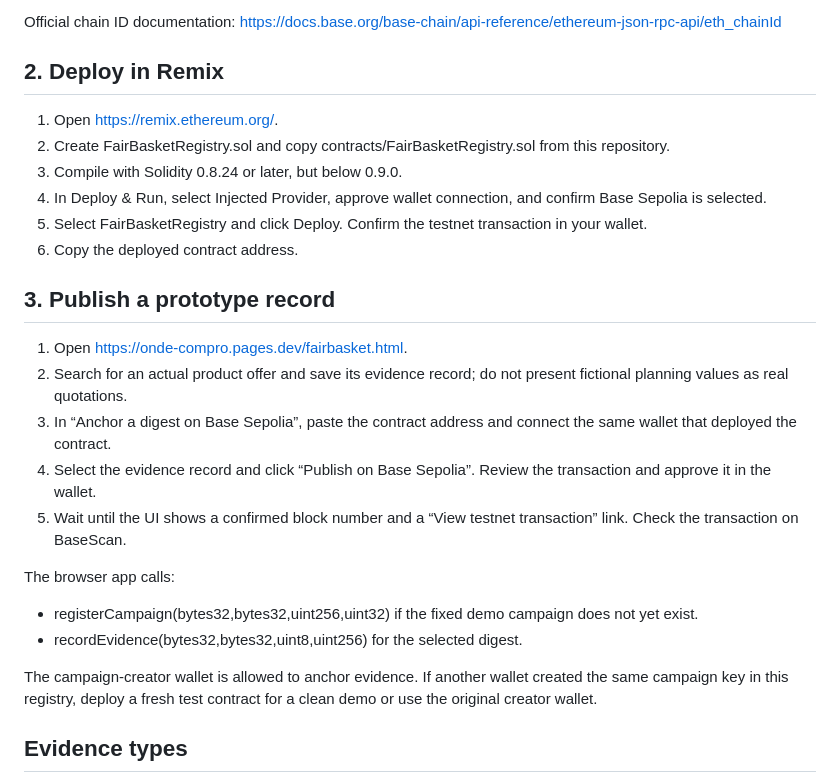
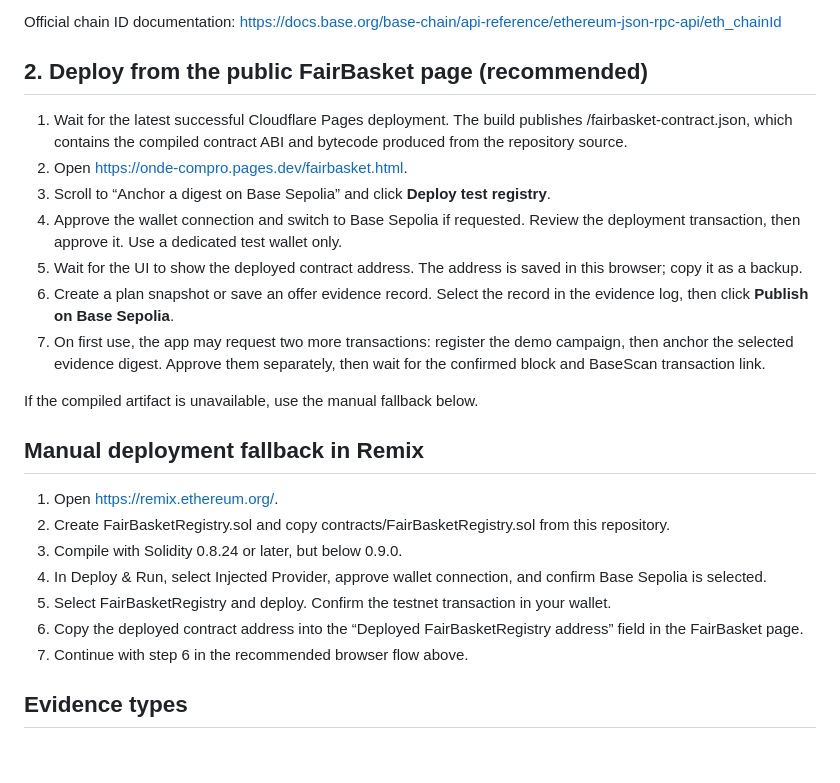
Before and after one commit to jmc-dev-br/onde-compro, a Markdown page: FAIRBASKET-DEPLOY.md, the part around the change. Drawn GitHub-style; blank space fills up the shorter version.

Commit message:
Update Base Sepolia guide for in-page deployment

```diff
--- a/FAIRBASKET-DEPLOY.md
+++ b/FAIRBASKET-DEPLOY.md
@@ -11,26 +11,27 @@ This prototype does not deploy a contract automatically. The owner deploys the s
 
 Official chain ID documentation: https://docs.base.org/base-chain/api-reference/ethereum-json-rpc-api/eth_chainId
 
-## 2. Deploy in Remix
+## 2. Deploy from the public FairBasket page (recommended)
+
+1. Wait for the latest successful Cloudflare Pages deployment. The build publishes /fairbasket-contract.json, which contains the compiled contract ABI and bytecode produced from the repository source.
+2. Open https://onde-compro.pages.dev/fairbasket.html.
+3. Scroll to “Anchor a digest on Base Sepolia” and click **Deploy test registry**.
+4. Approve the wallet connection and switch to Base Sepolia if requested. Review the deployment transaction, then approve it. Use a dedicated test wallet only.
+5. Wait for the UI to show the deployed contract address. The address is saved in this browser; copy it as a backup.
+6. Create a plan snapshot or save an offer evidence record. Select the record in the evidence log, then click **Publish on Base Sepolia**.
+7. On first use, the app may request two more transactions: register the demo campaign, then anchor the selected evidence digest. Approve them separately, then wait for the confirmed block and BaseScan transaction link.
+
+If the compiled artifact is unavailable, use the manual fallback below.
+
+## Manual deployment fallback in Remix
+
 1. Open https://remix.ethereum.org/.
 2. Create FairBasketRegistry.sol and copy contracts/FairBasketRegistry.sol from this repository.
 3. Compile with Solidity 0.8.24 or later, but below 0.9.0.
 4. In Deploy & Run, select Injected Provider, approve wallet connection, and confirm Base Sepolia is selected.
-5. Select FairBasketRegistry and click Deploy. Confirm the testnet transaction in your wallet.
-6. Copy the deployed contract address.
-
-## 3. Publish a prototype record
-1. Open https://onde-compro.pages.dev/fairbasket.html.
-2. Search for an actual product offer and save its evidence record; do not present fictional planning values as real quotations.
-3. In “Anchor a digest on Base Sepolia”, paste the contract address and connect the same wallet that deployed the contract.
-4. Select the evidence record and click “Publish on Base Sepolia”. Review the transaction and approve it in the wallet.
-5. Wait until the UI shows a confirmed block number and a “View testnet transaction” link. Check the transaction on BaseScan.
-
-The browser app calls:
-- registerCampaign(bytes32,bytes32,uint256,uint32) if the fixed demo campaign does not yet exist.
-- recordEvidence(bytes32,bytes32,uint8,uint256) for the selected digest.
-
-The campaign-creator wallet is allowed to anchor evidence. If another wallet created the same campaign key in this registry, deploy a fresh test contract for a clean demo or use the original creator wallet.
+5. Select FairBasketRegistry and deploy. Confirm the testnet transaction in your wallet.
+6. Copy the deployed contract address into the “Deployed FairBasketRegistry address” field in the FairBasket page.
+7. Continue with step 6 in the recommended browser flow above.
 
 ## Evidence types
 - 0 = quote / price-source record.
```
